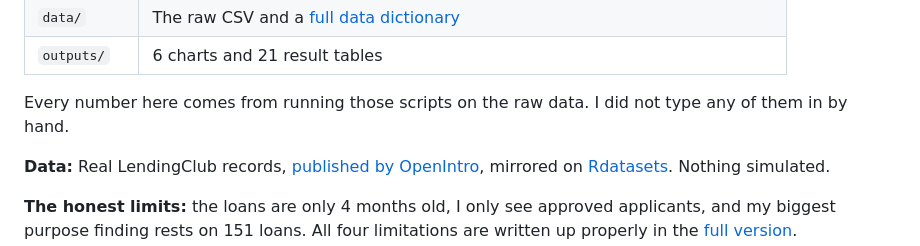
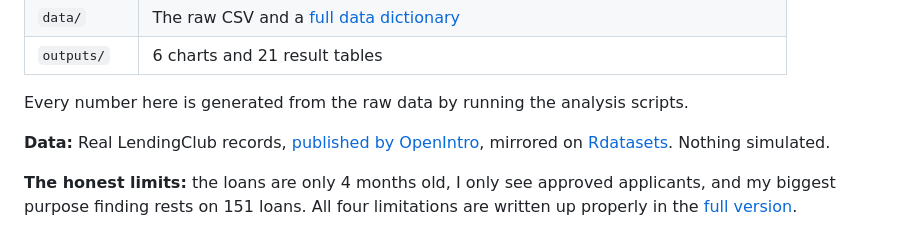
Before and after one commit to ganeshshiv-code/consumer-credit-risk-analysis, a Markdown page: README.md, the part around the change. Drawn GitHub-style.

```diff
--- a/README.md
+++ b/README.md
@@ -69,7 +69,7 @@ python python/05_charts.py            # the charts
 | `data/` | The raw CSV and a [full data dictionary](data/README.md) |
 | `outputs/` | 6 charts and 21 result tables |
 
-Every number here comes from running those scripts on the raw data. I did not type any of them in by hand.
+Every number here is generated from the raw data by running the analysis scripts.
 
 **Data:** Real LendingClub records, [published by OpenIntro](https://www.openintro.org/data/index.php?data=loans_full_schema), mirrored on [Rdatasets](https://github.com/vincentarelbundock/Rdatasets). Nothing simulated.
 
```
